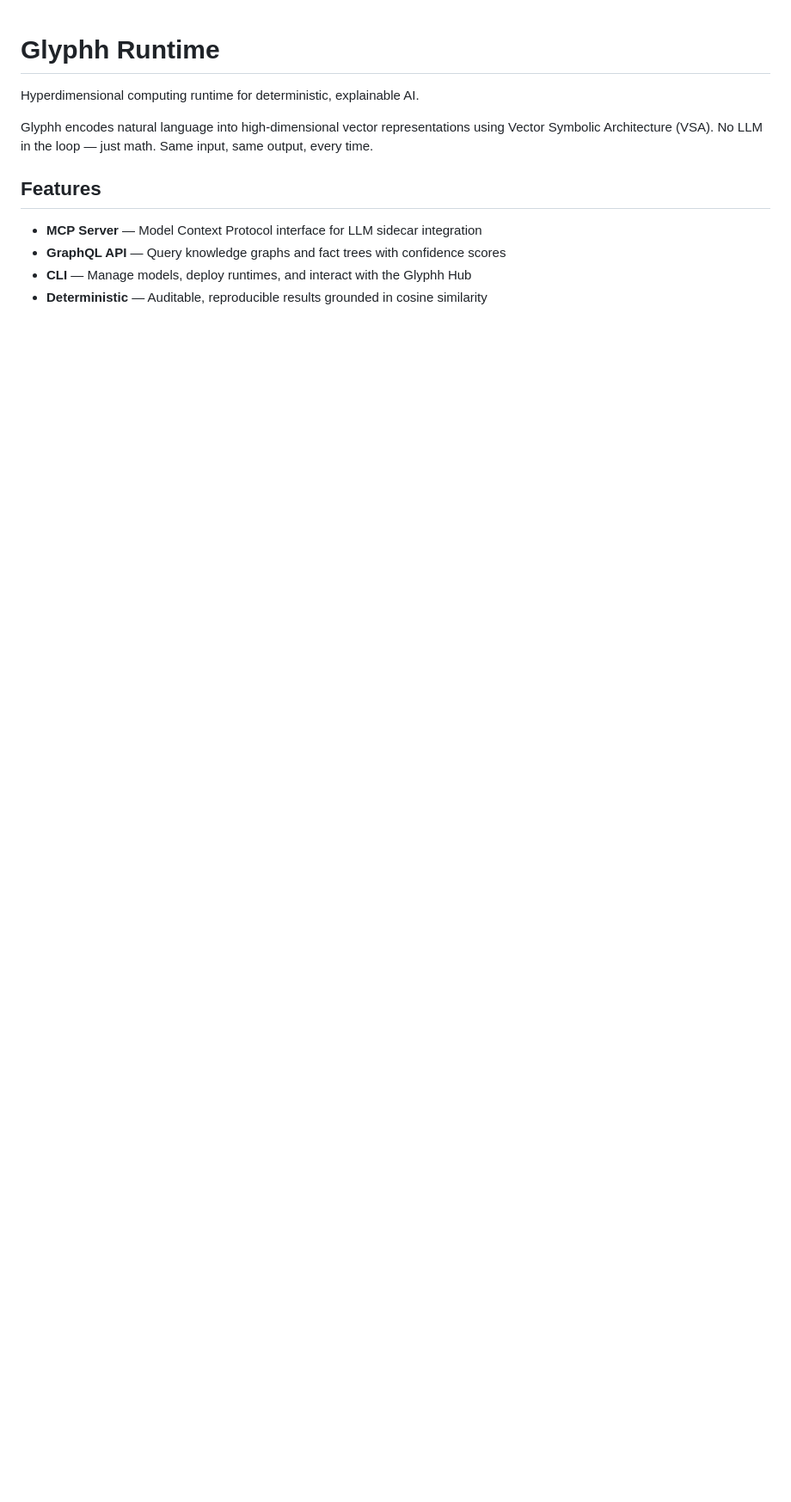
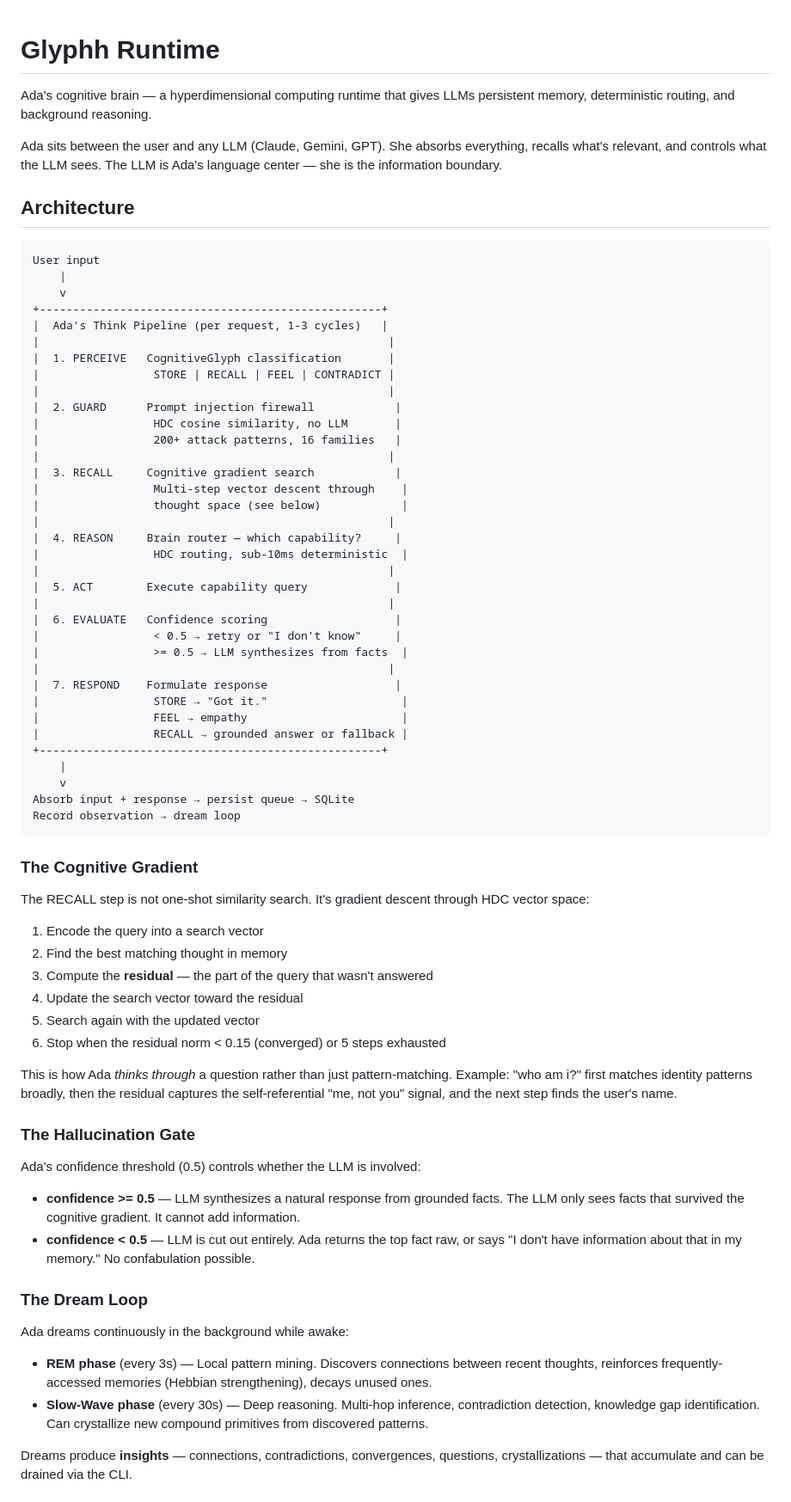
Before and after one commit to glyphh-ai/ada, a Markdown page: README.md, the part around one of its changes. Shown at 86% size. Rendered like a GitHub page; blank space fills up the shorter version.

````diff
--- a/README.md
+++ b/README.md
@@ -1,12 +1,75 @@
 # Glyphh Runtime
 
-Hyperdimensional computing runtime for deterministic, explainable AI.
+Ada's cognitive brain — a hyperdimensional computing runtime that gives LLMs persistent memory, deterministic routing, and background reasoning.
 
-Glyphh encodes natural language into high-dimensional vector representations using Vector Symbolic Architecture (VSA). No LLM in the loop — just math. Same input, same output, every time.
+Ada sits between the user and any LLM (Claude, Gemini, GPT). She absorbs everything, recalls what's relevant, and controls what the LLM sees. The LLM is Ada's language center — she is the information boundary.
 
-## Features
+## Architecture
 
-- **MCP Server** — Model Context Protocol interface for LLM sidecar integration
-- **GraphQL API** — Query knowledge graphs and fact trees with confidence scores
-- **CLI** — Manage models, deploy runtimes, and interact with the Glyphh Hub
-- **Deterministic** — Auditable, reproducible results grounded in cosine similarity
+```
+User input
+    |
+    v
++---------------------------------------------------+
+|  Ada's Think Pipeline (per request, 1-3 cycles)   |
+|                                                    |
+|  1. PERCEIVE   CognitiveGlyph classification       |
+|                 STORE | RECALL | FEEL | CONTRADICT |
+|                                                    |
+|  2. GUARD      Prompt injection firewall            |
+|                 HDC cosine similarity, no LLM       |
+|                 200+ attack patterns, 16 families   |
+|                                                    |
+|  3. RECALL     Cognitive gradient search            |
+|                 Multi-step vector descent through    |
+|                 thought space (see below)            |
+|                                                    |
+|  4. REASON     Brain router — which capability?     |
+|                 HDC routing, sub-10ms deterministic  |
+|                                                    |
+|  5. ACT        Execute capability query             |
+|                                                    |
+|  6. EVALUATE   Confidence scoring                   |
+|                 < 0.5 → retry or "I don't know"     |
+|                 >= 0.5 → LLM synthesizes from facts  |
+|                                                    |
+|  7. RESPOND    Formulate response                   |
+|                 STORE → "Got it."                    |
+|                 FEEL → empathy                       |
+|                 RECALL → grounded answer or fallback |
++---------------------------------------------------+
+    |
+    v
+Absorb input + response → persist queue → SQLite
+Record observation → dream loop
+```
+
+### The Cognitive Gradient
+
+The RECALL step is not one-shot similarity search. It's gradient descent through HDC vector space:
+
+1. Encode the query into a search vector
+2. Find the best matching thought in memory
+3. Compute the **residual** — the part of the query that wasn't answered
+4. Update the search vector toward the residual
+5. Search again with the updated vector
+6. Stop when the residual norm < 0.15 (converged) or 5 steps exhausted
+
+This is how Ada *thinks through* a question rather than just pattern-matching. Example: "who am i?" first matches identity patterns broadly, then the residual captures the self-referential "me, not you" signal, and the next step finds the user's name.
+
+### The Hallucination Gate
+
+Ada's confidence threshold (0.5) controls whether the LLM is involved:
+
+- **confidence >= 0.5** — LLM synthesizes a natural response from grounded facts. The LLM only sees facts that survived the cognitive gradient. It cannot add information.
+- **confidence < 0.5** — LLM is cut out entirely. Ada returns the top fact raw, or says "I don't have information about that in my memory." No confabulation possible.
+
+### The Dream Loop
+
+Ada dreams continuously in the background while awake:
+
+- **REM phase** (every 3s) — Local pattern mining. Discovers connections between recent thoughts, reinforces frequently-accessed memories (Hebbian strengthening), decays unused ones.
+- **Slow-Wave phase** (every 30s) — Deep reasoning. Multi-hop inference, contradiction detection, knowledge gap identification. Can crystallize new compound primitives from discovered patterns.
+
+Dreams produce **insights** — connections, contradictions, convergences, questions, crystallizations — that accumulate and can be drained via the CLI.
+
````
Also changed, not shown: other parts of README.md (+82 -78 lines).
